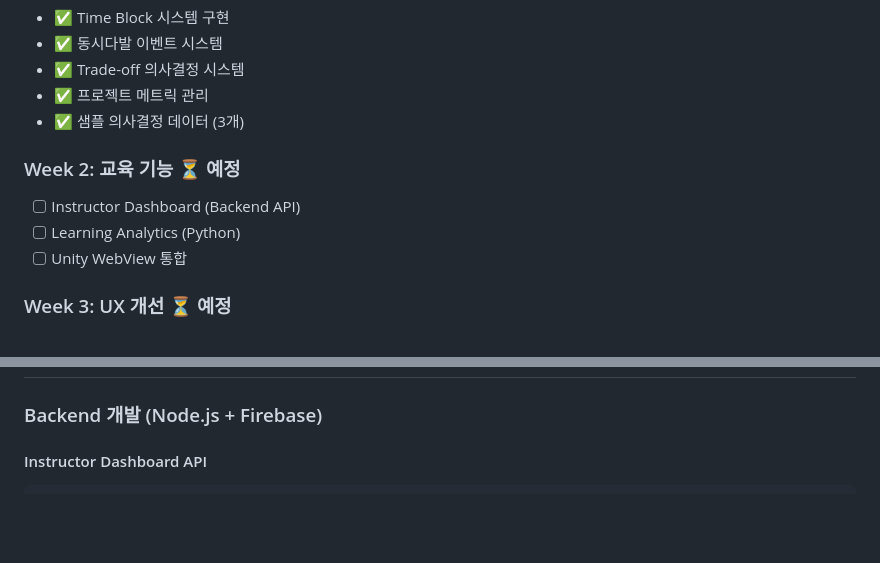
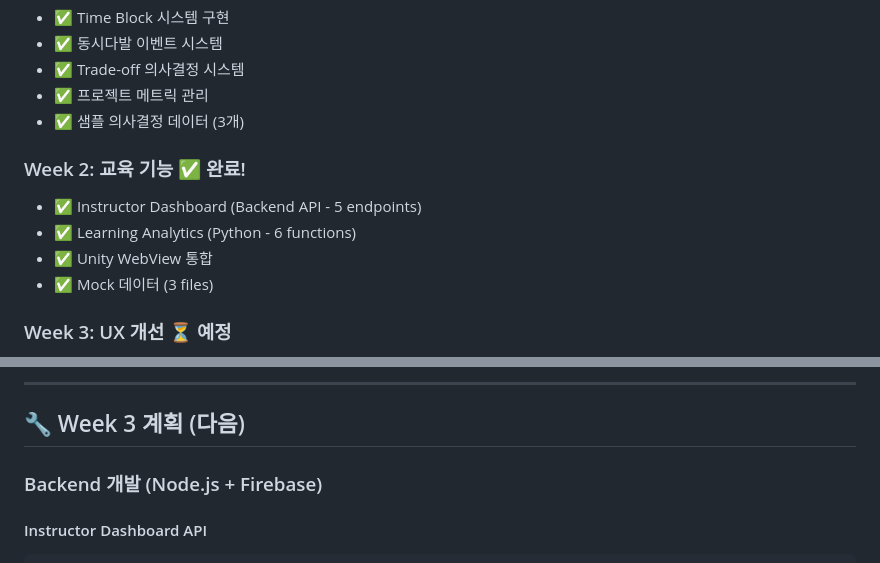
Before and after one commit to goodhitpe/pm-expert-training, a Markdown page: PHASE1.5_IMPLEMENTATION_STATUS.md, 2 parts joined by grey strips. Rendered like a GitHub page; blank space fills up the shorter version.

```diff
--- a/PHASE1.5_IMPLEMENTATION_STATUS.md
+++ b/PHASE1.5_IMPLEMENTATION_STATUS.md
@@ -15,10 +15,11 @@
 - ✅ 프로젝트 메트릭 관리
 - ✅ 샘플 의사결정 데이터 (3개)
 
-### Week 2: 교육 기능 ⏳ 예정
-- [ ] Instructor Dashboard (Backend API)
-- [ ] Learning Analytics (Python)
-- [ ] Unity WebView 통합
+### Week 2: 교육 기능 ✅ 완료!
+- ✅ Instructor Dashboard (Backend API - 5 endpoints)
+- ✅ Learning Analytics (Python - 6 functions)
+- ✅ Unity WebView 통합
+- ✅ Mock 데이터 (3 files)
 
 ### Week 3: UX 개선 ⏳ 예정
 - [ ] 온보딩 튜토리얼
@@ -323,3 +391,6 @@ Play 버튼 → Console 확인
+---
+
+## 🔧 Week 3 계획 (다음)
 
 ### Backend 개발 (Node.js + Firebase)
 
```
Also changed, not shown: other parts of PHASE1.5_IMPLEMENTATION_STATUS.md (+68 -1 lines), README.md (+6 -2 lines).
